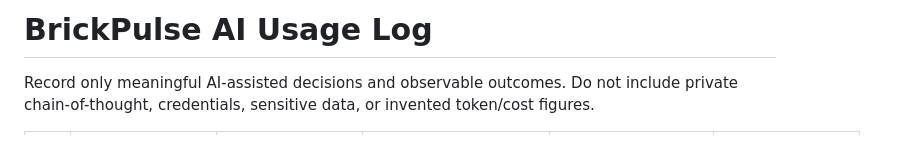
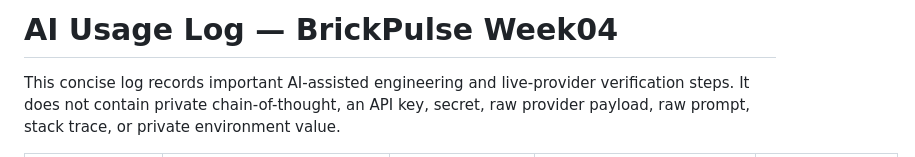
Before and after one commit to IsiKovrdzica/ai-bootcamp-week3-infinity, a Markdown page: docs/AI_USAGE_LOG.md, the part around one of its changes. Rendered like a GitHub page.

Commit message:
docs: add Week04 AI usage log

```diff
--- a/docs/AI_USAGE_LOG.md
+++ b/docs/AI_USAGE_LOG.md
@@ -1,4 +1,7 @@
-# BrickPulse AI Usage Log
+# AI Usage Log — BrickPulse Week04
 
-Record only meaningful AI-assisted decisions and observable outcomes. Do not include private chain-of-thought, credentials, sensitive data, or invented token/cost figures.
+This concise log records important AI-assisted engineering and live-provider
+verification steps. It does not contain private chain-of-thought, an API key,
+secret, raw provider payload, raw prompt, stack trace, or private environment
+value.
 
```
Also changed, not shown: other parts of docs/AI_USAGE_LOG.md (+18 -13 lines).
